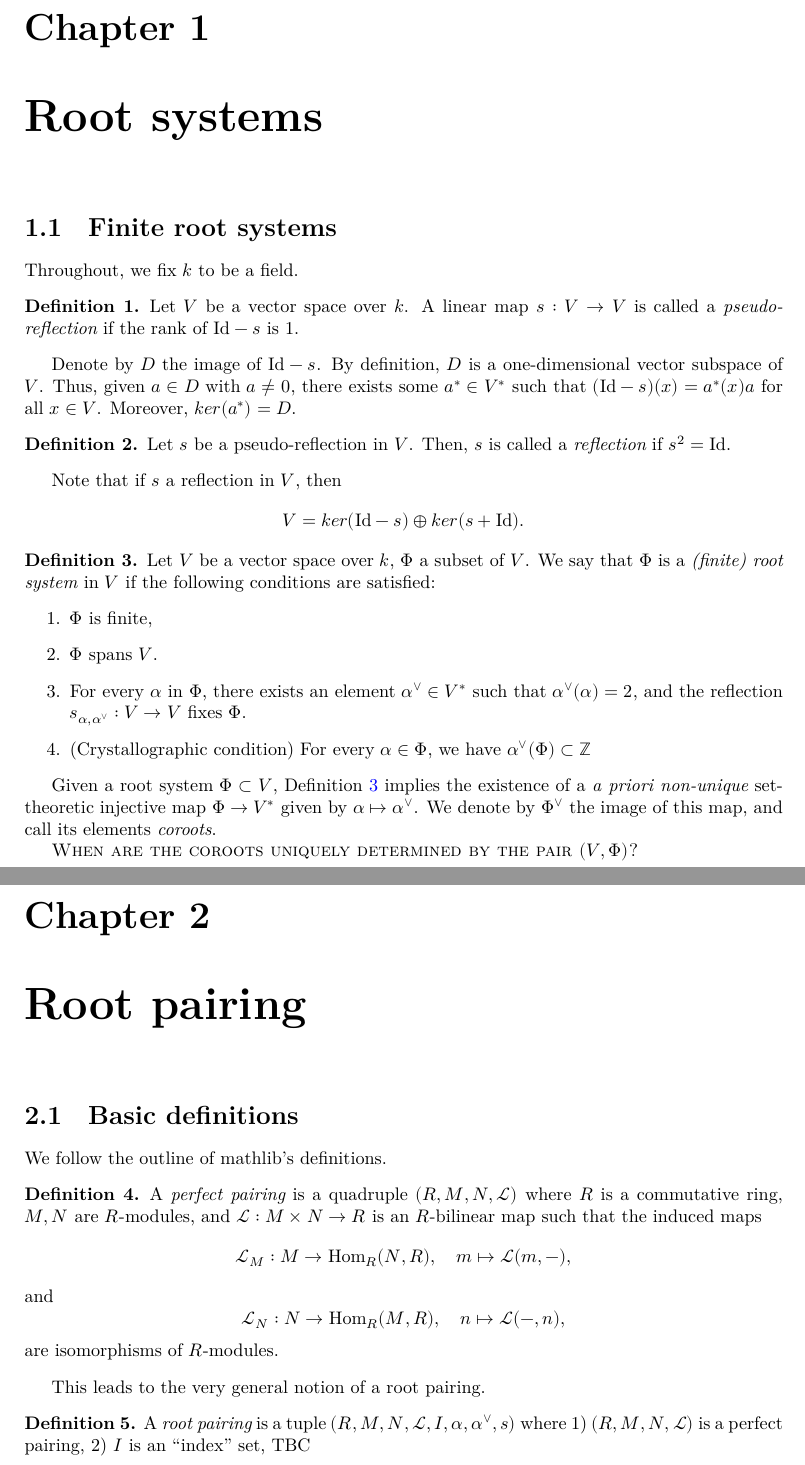
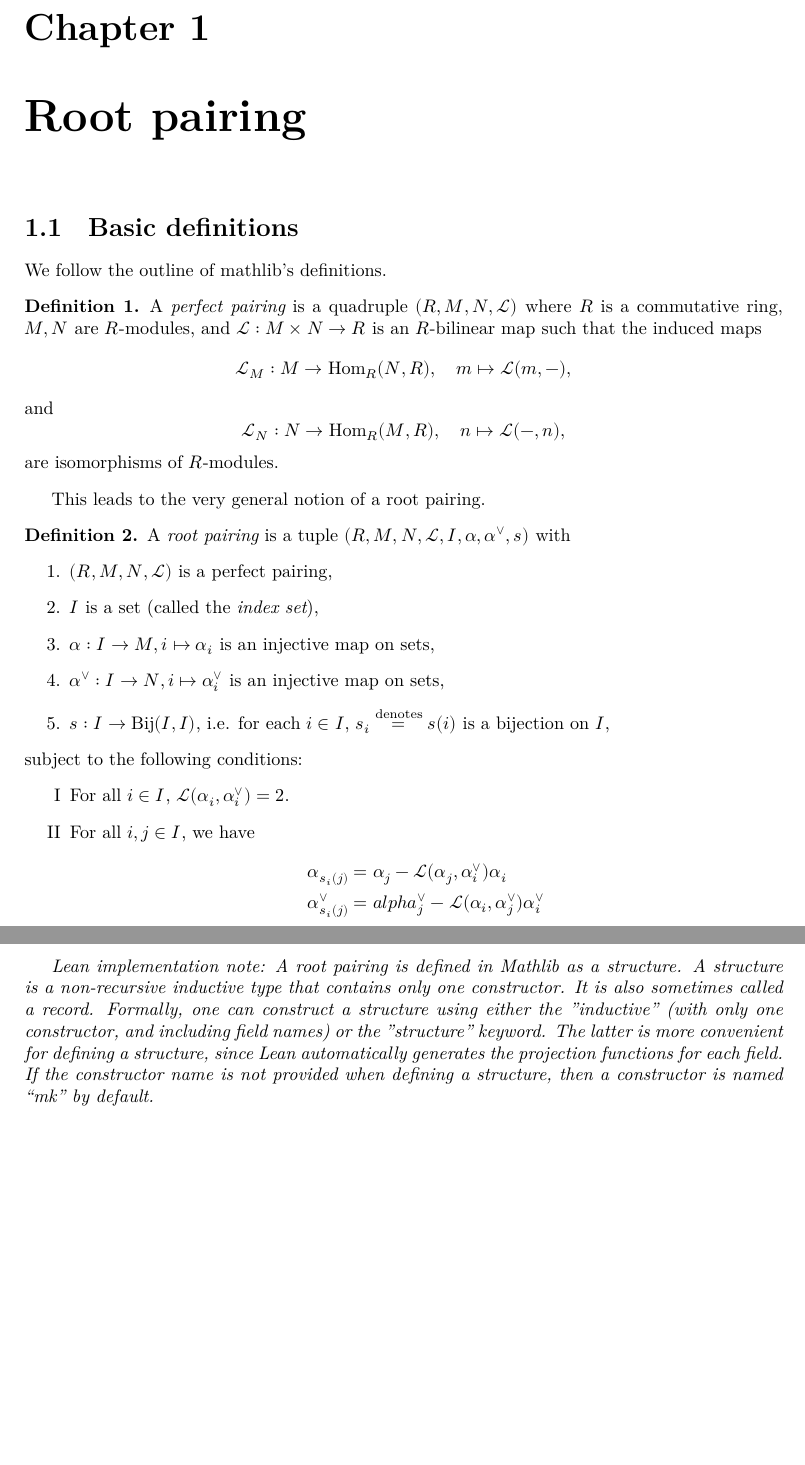
Before and after one commit to JonCheah/root_system, a LaTeX document (blueprint/src/print.tex, which reads blueprint/src/macros/common.tex, blueprint/src/rootPairing.tex, blueprint/src/rootSystem.tex): two parts of pages 2 and 3 of 3, joined at a grey line, cut so that both start at the same text, the shorter picture padded with empty space. Compiled offline with XeLaTeX.

Commit message:
definition of root pairing

```diff
--- a/blueprint/src/macros/common.tex
+++ b/blueprint/src/macros/common.tex
@@ -16,3 +16,5 @@
 
 \theoremstyle{definition}
 \newtheorem{definition}[theorem]{Definition}
+
+\usepackage{enumitem}
--- a/blueprint/src/rootPairing.tex
+++ b/blueprint/src/rootPairing.tex
@@ -20,8 +20,27 @@ We follow the outline of mathlib's definitions.
 
 This leads to the very general notion of a root pairing.
 \begin{definition}
-    A {\it root pairing} is a tuple $(R,M,N,\mathcal{L},I,\alpha, \alpha^\vee,s)$ where
-        1) $(R,M,N,\mathcal{L})$ is a perfect pairing,
-        2) $I$ is an ``index'' set,
-        TBC
+    A {\it root pairing} is a tuple $(R,M,N,\mathcal{L},I,\alpha, \alpha^\vee,s)$ with
+       \begin{enumerate}
+        \item $(R,M,N,\mathcal{L})$ is a perfect pairing,
+        \item  $I$ is a set (called the {\it index set}),
+        \item $\alpha : I \to M, i \mapsto \alpha_i$ is an injective map on sets,
+        \item $\alpha^\vee : I \to N, i \mapsto \alpha_i^\vee$ is an injective map on sets,
+        \item $s : I \to {\rm Bij}(I,I)$, i.e. for each $i \in I$, $s_i \stackrel{\text{denotes}}{=}s(i)$ is a bijection on $I$,
+       \end{enumerate}
+       subject to the following conditions:
+       \begin{enumerate}[label=\Roman*]
+            \item For all $i \in I$, $\mathcal{L}(\alpha_i,\alpha^\vee_i) = 2$.
+            \item For all $i,j \in I$, we have
+            \begin{align*}
+            \alpha_{s_i(j)} &= \alpha_j - \mathcal{L}(\alpha_j,\alpha^\vee_i)\alpha_i \\
+            \alpha_{s_i(j)}^\vee &= alpha_j^\vee - \mathcal{L}(\alpha_i,\alpha^\vee_j)\alpha_i^\vee
+            \end{align*}
+       \end{enumerate}
 \end{definition}
+
+{\it Lean implementation note: A root pairing is defined in Mathlib as a {\it structure}. A structure is a non-recursive inductive
+type that contains only one constructor. It is also sometimes called a {\it record}. Formally, one can construct a structure using either
+the ''inductive'' (with only one constructor, and including field names) or the ''structure'' keyword. The latter is more convenient for defining a structure,
+since Lean automatically generates the projection functions for each field. If the constructor name is not provided when defining a structure, then a
+constructor is named ``mk" by default.}
--- a/blueprint/src/rootSystem.tex
+++ /dev/null
@@ -1,41 +0,0 @@
-\chapter{Root systems}
-\label{cha:root-systems}
-\section{Finite root systems}
-\label{sec:finite-root-systems}
-
-Throughout, we fix $k$ to be a field.
-
-\begin{definition}
-    Let $V$ be a vector space over $k$. A linear map $s : V \to V$ is called a {\it pseudo-reflection} if
-    the rank of ${\rm Id}-s$ is $1$.
-\end{definition}
-Denote by $D$ the image of ${\rm Id}-s$. By definition, $D$ is a one-dimensional vector subspace of $V$.
-Thus, given $a \in D$ with $a \neq 0$, there exists some $a^* \in V^*$ such that $({\rm Id}-s)(x)= a^*(x) a$ for
-all $x \in V$. Moreover, $ker(a^*) = D$.
-
-\begin{definition}
-    Let $s$ be a pseudo-reflection in $V$. Then, $s$ is called a {\it reflection} if $s^2 = {\rm Id}$.
-\end{definition}
-
-Note that if $s$ a reflection in $V$, then
-    \[
-        V = ker({\rm Id}-s) \oplus ker(s+{\rm Id}).
-    \]
-
-\begin{definition}
-  \label{def:root-system}
-  Let $V$ be a vector space over $k$, $\Phi$ a subset of $V$. We say that $\Phi$ is a
-  \emph{(finite) root system} in $V$ if the following conditions are satisfied:
-    \begin{enumerate}
-        \item $\Phi$ is finite,
-        \item $\Phi$ spans $V$.
-        \item For every $\alpha$ in $\Phi$, there exists an element $\alpha^\vee \in V^*$ such that
-            $\alpha^\vee(\alpha) = 2$, and the reflection $s_{\alpha,\alpha^\vee}: V \to V$ fixes $\Phi$.
-        \item (Crystallographic condition) For every $\alpha\in \Phi$, we have $\alpha^\vee(\Phi) \subset \mathbb{Z}$
-    \end{enumerate}
-\end{definition}
-Given a root system $\Phi \subset V$, Definition \ref{def:root-system} implies the existence of a
-{\it a priori non-unique} set-theoretic injective map $\Phi \to V^*$ given by $\alpha \mapsto \alpha^\vee$.
-We denote by $\Phi^\vee$ the image of this map, and call its elements {\it coroots}.
-
-\textsc{When are the coroots uniquely determined by the pair $(V,\Phi)$?}
```
Also changed, not shown: blueprint/src/content.tex (+0 -1 lines).
